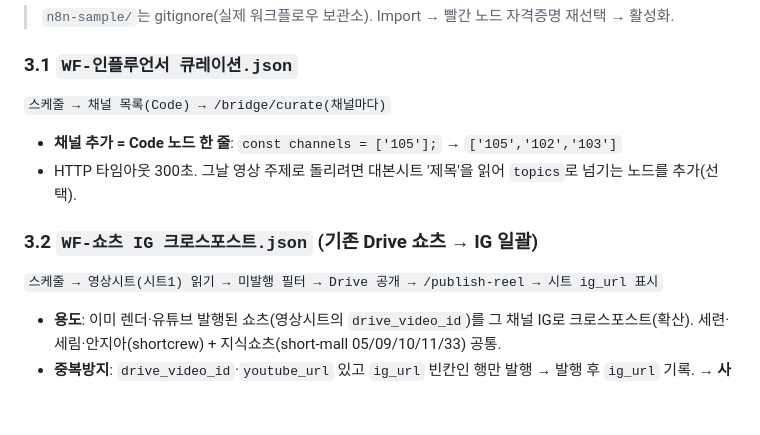
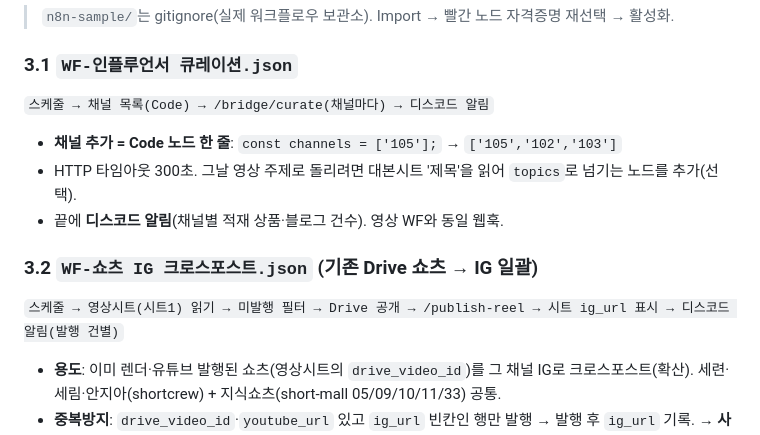
Before and after one commit to sswik/shortcrew, a Markdown page: 06.운영가이드/12_쇼츠커머스_큐레이션발행_자동화.md, the part around the change. Drawn GitHub-style; blank space fills up the shorter version.

Commit message:
docs(12): 큐레이션·크로스포스트 WF 끝에 디스코드 알림 노드 추가 반영
Co-Authored-By: Claude Opus 4.8 <noreply@anthropic.com>

```diff
--- a/06.운영가이드/12_쇼츠커머스_큐레이션발행_자동화.md
+++ b/06.운영가이드/12_쇼츠커머스_큐레이션발행_자동화.md
@@ -39,12 +39,13 @@
 > `n8n-sample/`는 gitignore(실제 워크플로우 보관소). Import → 빨간 노드 자격증명 재선택 → 활성화.
 
 ### 3.1 `WF-인플루언서 큐레이션.json`
-`스케줄 → 채널 목록(Code) → /bridge/curate(채널마다)`
+`스케줄 → 채널 목록(Code) → /bridge/curate(채널마다) → 디스코드 알림`
 - **채널 추가 = Code 노드 한 줄**: `const channels = ['105'];` → `['105','102','103']`
 - HTTP 타임아웃 300초. 그날 영상 주제로 돌리려면 대본시트 '제목'을 읽어 `topics`로 넘기는 노드를 추가(선택).
+- 끝에 **디스코드 알림**(채널별 적재 상품·블로그 건수). 영상 WF와 동일 웹훅.
 
 ### 3.2 `WF-쇼츠 IG 크로스포스트.json` (기존 Drive 쇼츠 → IG 일괄)
-`스케줄 → 영상시트(시트1) 읽기 → 미발행 필터 → Drive 공개 → /publish-reel → 시트 ig_url 표시`
+`스케줄 → 영상시트(시트1) 읽기 → 미발행 필터 → Drive 공개 → /publish-reel → 시트 ig_url 표시 → 디스코드 알림(발행 건별)`
 - **용도**: 이미 렌더·유튜브 발행된 쇼츠(영상시트의 `drive_video_id`)를 그 채널 IG로 크로스포스트(확산).
   세련·세림·안지아(shortcrew) + 지식쇼츠(short-mall 05/09/10/11/33) 공통.
 - **중복방지**: `drive_video_id`·`youtube_url` 있고 `ig_url` 빈칸인 행만 발행 → 발행 후 `ig_url` 기록.
```
